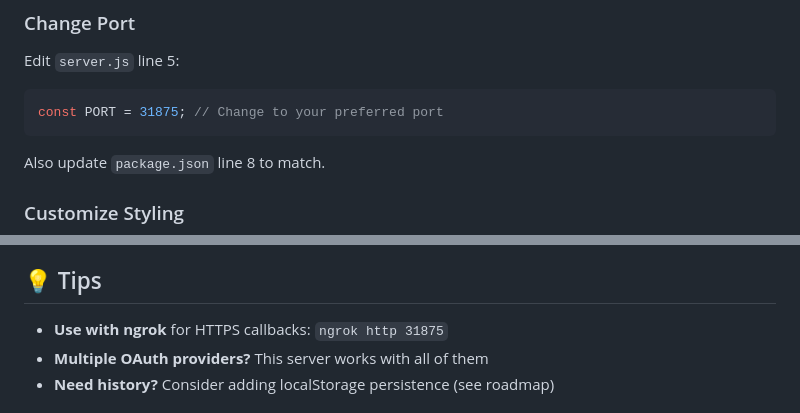
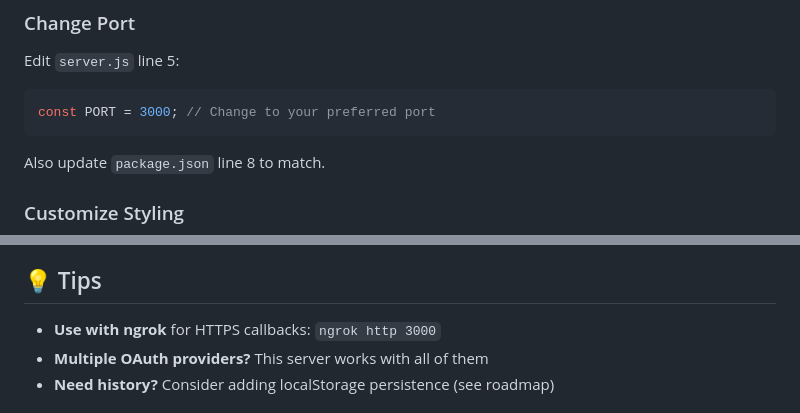
Before and after one commit to feralcreative/localhost, a Markdown page: README.md, 2 parts joined by grey strips. Rendered like a GitHub page.

````diff
--- a/README.md
+++ b/README.md
@@ -151,7 +151,7 @@ lsof -ti:31875 | xargs kill -9
 Edit `server.js` line 5:
 
 ```javascript
-const PORT = 31875; // Change to your preferred port
+const PORT = 3000; // Change to your preferred port
 ```
 
 Also update `package.json` line 8 to match.
@@ -176,7 +176,7 @@ MIT License - feel free to use this for any purpose.
 
 ## 💡 Tips
 
-- **Use with ngrok** for HTTPS callbacks: `ngrok http 31875`
+- **Use with ngrok** for HTTPS callbacks: `ngrok http 3000`
 - **Multiple OAuth providers?** This server works with all of them
 - **Need history?** Consider adding localStorage persistence (see roadmap)
 
````
Also changed, not shown: other parts of README.md (+11 -11 lines), _AI_AGENT_PRIMER.md (+57 -54 lines).
